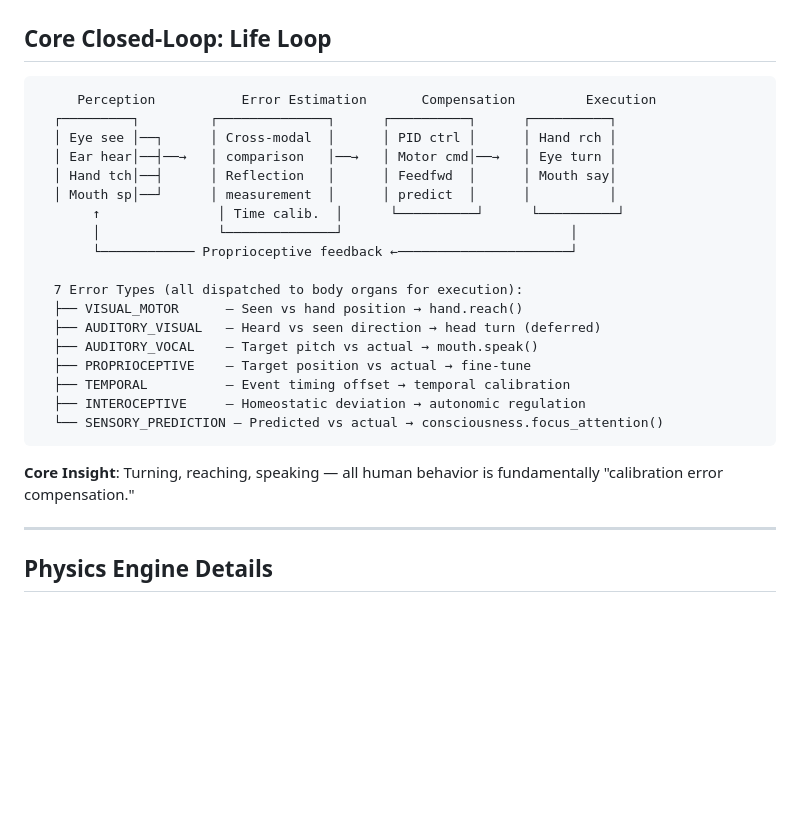
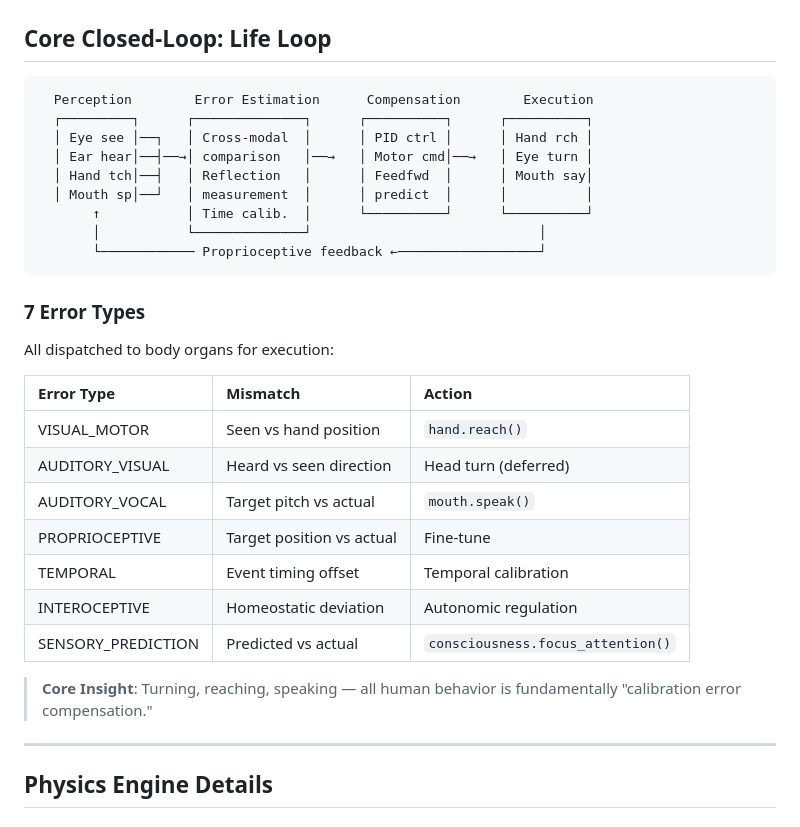
Before and after one commit to cyhuang76/alice-gamma-net, a Markdown page: README.md, the part around the change. Rendered like a GitHub page; blank space fills up the shorter version.

Commit message:
style: convert Life Loop error types to table, keep flow diagram as ASCII

````diff
--- a/README.md
+++ b/README.md
@@ -138,27 +138,32 @@ Alice is not a traditional AI. She is an **electronic lifeform** — built with
 ## Core Closed-Loop: Life Loop
 
 ```text
-     Perception           Error Estimation       Compensation         Execution
-  ┌─────────┐         ┌──────────────┐      ┌──────────┐      ┌──────────┐
-  │ Eye see │──┐      │ Cross-modal  │      │ PID ctrl │      │ Hand rch │
-  │ Ear hear│──┤──→   │ comparison   │──→   │ Motor cmd│──→   │ Eye turn │
-  │ Hand tch│──┤      │ Reflection   │      │ Feedfwd  │      │ Mouth say│
-  │ Mouth sp│──┘      │ measurement  │      │ predict  │      │          │
-       ↑               │ Time calib.  │      └──────────┘      └──────────┘
-       │               └──────────────┘                             │
-       └──────────── Proprioceptive feedback ←──────────────────────┘
-
-  7 Error Types (all dispatched to body organs for execution):
-  ├── VISUAL_MOTOR      — Seen vs hand position → hand.reach()
-  ├── AUDITORY_VISUAL   — Heard vs seen direction → head turn (deferred)
-  ├── AUDITORY_VOCAL    — Target pitch vs actual → mouth.speak()
-  ├── PROPRIOCEPTIVE    — Target position vs actual → fine-tune
-  ├── TEMPORAL          — Event timing offset → temporal calibration
-  ├── INTEROCEPTIVE     — Homeostatic deviation → autonomic regulation
-  └── SENSORY_PREDICTION — Predicted vs actual → consciousness.focus_attention()
+  Perception        Error Estimation      Compensation        Execution
+  ┌─────────┐      ┌──────────────┐      ┌──────────┐      ┌──────────┐
+  │ Eye see │──┐   │ Cross-modal  │      │ PID ctrl │      │ Hand rch │
+  │ Ear hear│──┤──→│ comparison   │──→   │ Motor cmd│──→   │ Eye turn │
+  │ Hand tch│──┤   │ Reflection   │      │ Feedfwd  │      │ Mouth say│
+  │ Mouth sp│──┘   │ measurement  │      │ predict  │      │          │
+       ↑           │ Time calib.  │      └──────────┘      └──────────┘
+       │           └──────────────┘                             │
+       └──────────── Proprioceptive feedback ←──────────────────┘
 ```
 
-**Core Insight**: Turning, reaching, speaking — all human behavior is fundamentally "calibration error compensation."
+### 7 Error Types
+
+All dispatched to body organs for execution:
+
+| Error Type | Mismatch | Action |
+|:---|:---|:---|
+| VISUAL_MOTOR | Seen vs hand position | `hand.reach()` |
+| AUDITORY_VISUAL | Heard vs seen direction | Head turn (deferred) |
+| AUDITORY_VOCAL | Target pitch vs actual | `mouth.speak()` |
+| PROPRIOCEPTIVE | Target position vs actual | Fine-tune |
+| TEMPORAL | Event timing offset | Temporal calibration |
+| INTEROCEPTIVE | Homeostatic deviation | Autonomic regulation |
+| SENSORY_PREDICTION | Predicted vs actual | `consciousness.focus_attention()` |
+
+> **Core Insight**: Turning, reaching, speaking — all human behavior is fundamentally "calibration error compensation."
 
 ---
 
````
